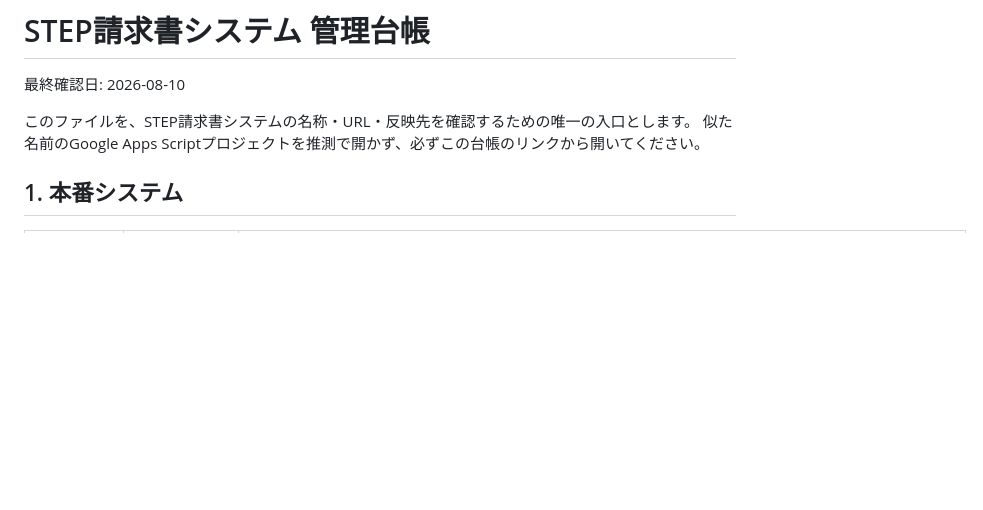
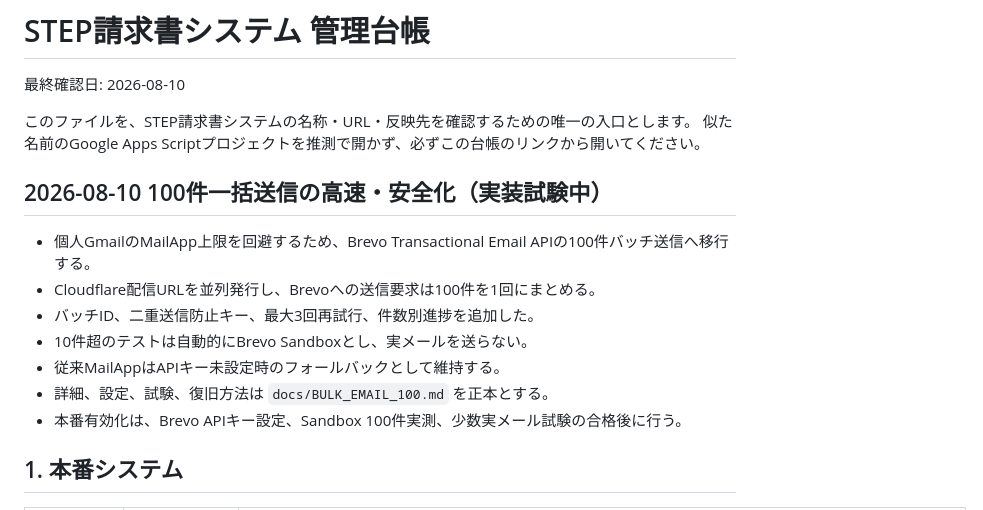
Before and after one commit to stepkobetsu-hub/invoice-pdf, a Markdown page: SYSTEM_LEDGER.md, the part around the change. Drawn GitHub-style; blank space fills up the shorter version.

Commit message:
Document and enable 100-message batch testing

```diff
--- a/SYSTEM_LEDGER.md
+++ b/SYSTEM_LEDGER.md
@@ -4,6 +4,16 @@
 
 このファイルを、STEP請求書システムの名称・URL・反映先を確認するための唯一の入口とします。
 似た名前のGoogle Apps Scriptプロジェクトを推測で開かず、必ずこの台帳のリンクから開いてください。
+
+## 2026-08-10 100件一括送信の高速・安全化（実装試験中）
+
+- 個人GmailのMailApp上限を回避するため、Brevo Transactional Email APIの100件バッチ送信へ移行する。
+- Cloudflare配信URLを並列発行し、Brevoへの送信要求は100件を1回にまとめる。
+- バッチID、二重送信防止キー、最大3回再試行、件数別進捗を追加した。
+- 10件超のテストは自動的にBrevo Sandboxとし、実メールを送らない。
+- 従来MailAppはAPIキー未設定時のフォールバックとして維持する。
+- 詳細、設定、試験、復旧方法は `docs/BULK_EMAIL_100.md` を正本とする。
+- 本番有効化は、Brevo APIキー設定、Sandbox 100件実測、少数実メール試験の合格後に行う。
 
 ## 1. 本番システム
 
```
